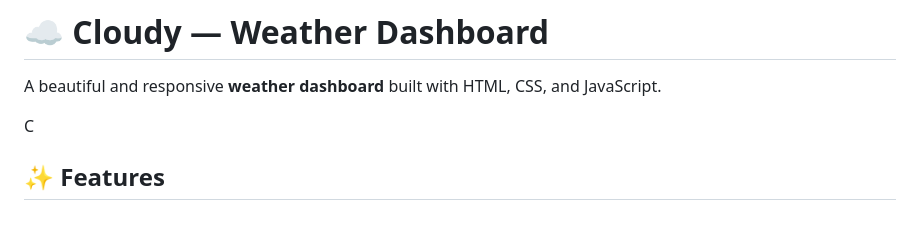
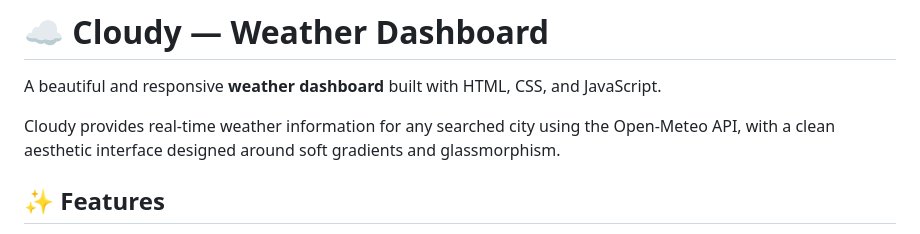
Before and after one commit to Shruti-1008/Weather_Dashboard, a Markdown page: README.md, the part around the change. Drawn GitHub-style.

```diff
--- a/README.md
+++ b/README.md
@@ -2,7 +2,7 @@
 
 A beautiful and responsive **weather dashboard** built with HTML, CSS, and JavaScript.
 
-C
+Cloudy provides real-time weather information for any searched city using the Open-Meteo API, with a clean aesthetic interface designed around soft gradients and glassmorphism.
 
 ## ✨ Features
 
```
